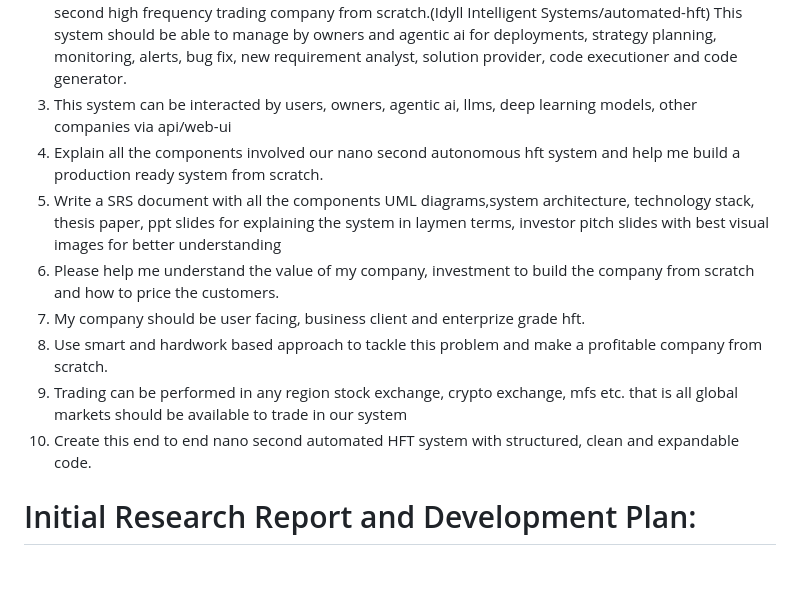
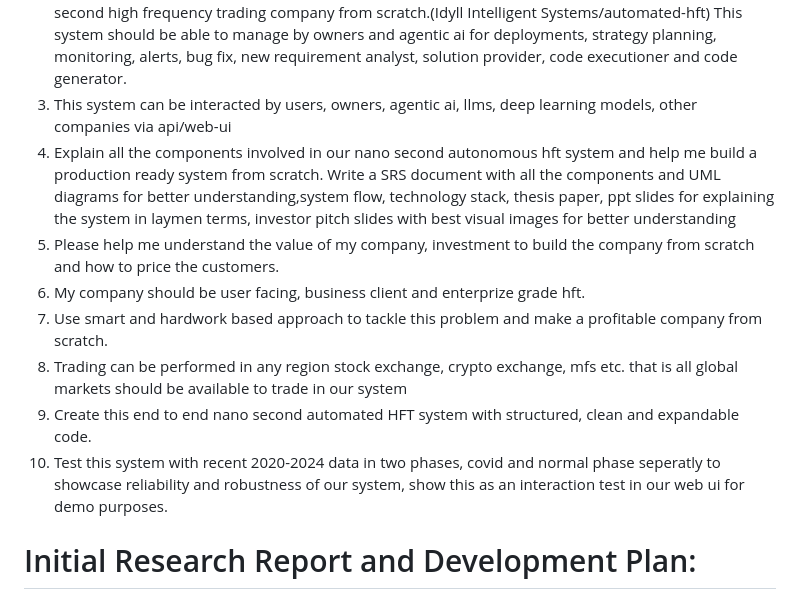
Before and after one commit to Idyll-Intelligent-Systems/hft-system, a Markdown page: README.md, the part around the change. Rendered like a GitHub page; blank space fills up the shorter version.

```diff
--- a/README.md
+++ b/README.md
@@ -2,13 +2,14 @@
 1. Find all the research available on HFT, Agentic AI, Performance optimising algorithms and datastructures, parallel computing, compilers, operating systems, computer networks, llms, machine learning algorithms, deep learning, cpu and gpu accelaration, nano second trading technologies, finance and probability statistics, money making strategies in HFT, optimised frontend or UI/UX framework or language for rendering visual graphs and executing trades in realtime without any perceivable latency. Get good grip on all the domains and you should be an expert in each domain.
 2. First explain all the above domains and help me write and develop an automated end to end nano second high frequency trading company from scratch.(Idyll Intelligent Systems/automated-hft) This system should be able to manage by owners and agentic ai for deployments, strategy planning, monitoring, alerts, bug fix, new requirement analyst, solution provider, code executioner and code generator.
 3. This system can be interacted by users, owners, agentic ai, llms, deep learning models, other companies via api/web-ui
-3. Explain all the components involved our nano second autonomous hft system and help me build a production ready system from scratch.
-4. Write a SRS document with all the components UML diagrams,system architecture, technology stack, thesis paper, ppt slides for explaining the system in laymen terms, investor pitch slides with best visual images for better understanding
+4. Explain all the components involved in our nano second autonomous hft system and help me build a production ready system from scratch. Write a SRS document with all the components and UML diagrams for better understanding,system flow, technology stack, thesis paper, ppt slides for explaining the system in laymen terms, investor pitch slides with best visual images for better understanding
 5. Please help me understand the value of my company, investment to build the company from scratch and how to price the customers.
 6. My company should be user facing, business client and enterprize grade hft.
 7. Use smart and hardwork based approach to tackle this problem and make a profitable company from scratch.
 8. Trading can be performed in any region stock exchange, crypto exchange, mfs etc. that is all global markets should be available to trade in our system
-8. Create this end to end nano second automated HFT system with structured, clean and expandable code.
+9. Create this end to end nano second automated HFT system with structured, clean and expandable code.
+10. Test this system with recent 2020-2024 data in two phases, covid and normal phase seperatly to showcase reliability and robustness of our system, show this as an interaction test in our web ui for demo purposes.
+
 
 
 
```
